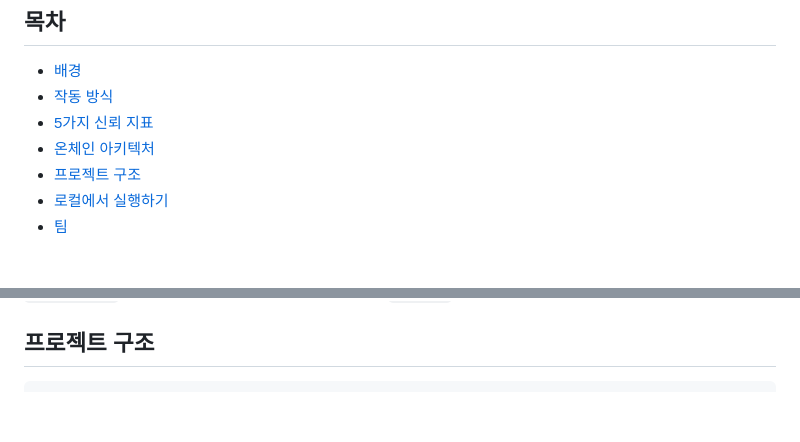
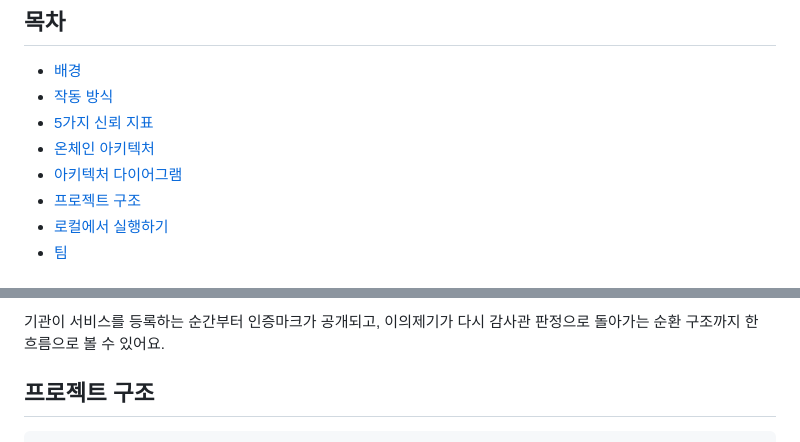
Before and after one commit to sangukjeon/AI_TrustMark, a Markdown page: README.md, 2 parts joined by grey strips. Rendered like a GitHub page; blank space fills up the shorter version.

````diff
--- a/README.md
+++ b/README.md
@@ -14,6 +14,7 @@
 - [작동 방식](#작동-방식)
 - [5가지 신뢰 지표](#5가지-신뢰-지표)
 - [온체인 아키텍처](#온체인-아키텍처)
+- [아키텍처 다이어그램](#아키텍처-다이어그램)
 - [프로젝트 구조](#프로젝트-구조)
 - [로컬에서 실행하기](#로컬에서-실행하기)
 - [팀](#팀)
@@ -62,3 +82,5 @@ AI기본법 시행령(2026.1.22 시행)은 채용·대출·의료·교육·교
+기관이 서비스를 등록하는 순간부터 인증마크가 공개되고, 이의제기가 다시 감사관 판정으로 돌아가는 순환 구조까지 한 흐름으로 볼 수 있어요.
+
 ## 프로젝트 구조
 
 ```
````
Also changed, not shown: other parts of README.md (+19 -0 lines).
